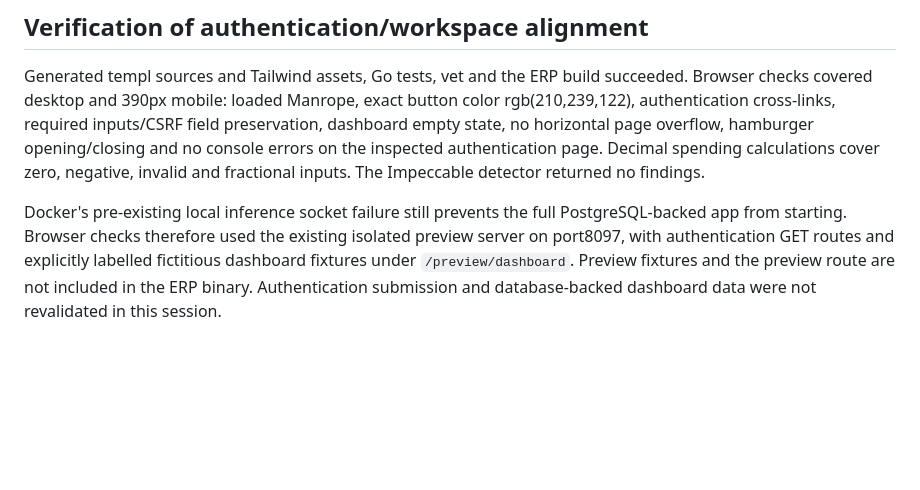
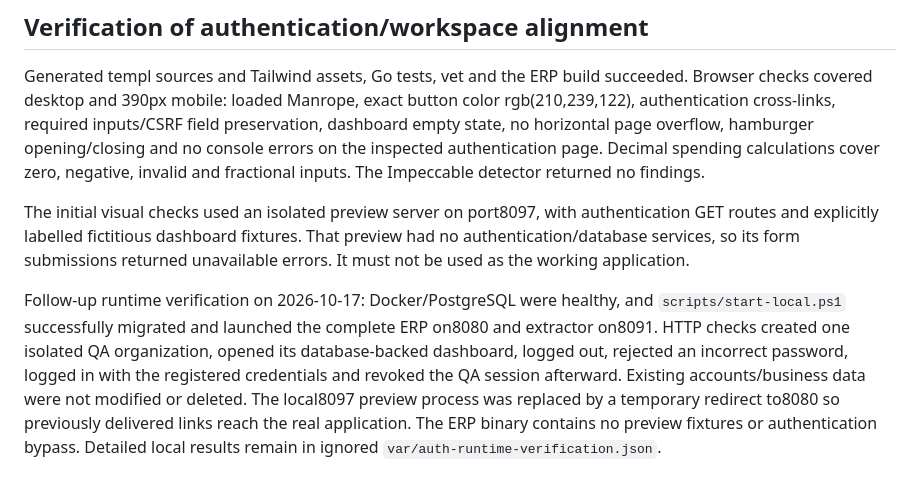
Before and after one commit to joeylukoji/PanlyackErp, a Markdown page: DESIGN.md, the part around the change. GitHub-like rendering; blank space fills up the shorter version.

```diff
--- a/DESIGN.md
+++ b/DESIGN.md
@@ -24,4 +24,6 @@ The public `/` route uses Persuade mode, separate from the workspace. Its compos
 
 Generated templ sources and Tailwind assets, Go tests, vet and the ERP build succeeded. Browser checks covered desktop and 390px mobile: loaded Manrope, exact button color rgb(210,239,122), authentication cross-links, required inputs/CSRF field preservation, dashboard empty state, no horizontal page overflow, hamburger opening/closing and no console errors on the inspected authentication page. Decimal spending calculations cover zero, negative, invalid and fractional inputs. The Impeccable detector returned no findings.
 
-Docker's pre-existing local inference socket failure still prevents the full PostgreSQL-backed app from starting. Browser checks therefore used the existing isolated preview server on port8097, with authentication GET routes and explicitly labelled fictitious dashboard fixtures under `/preview/dashboard`. Preview fixtures and the preview route are not included in the ERP binary. Authentication submission and database-backed dashboard data were not revalidated in this session.
+The initial visual checks used an isolated preview server on port8097, with authentication GET routes and explicitly labelled fictitious dashboard fixtures. That preview had no authentication/database services, so its form submissions returned unavailable errors. It must not be used as the working application.
+
+Follow-up runtime verification on 2026-10-17: Docker/PostgreSQL were healthy, and `scripts/start-local.ps1` successfully migrated and launched the complete ERP on8080 and extractor on8091. HTTP checks created one isolated QA organization, opened its database-backed dashboard, logged out, rejected an incorrect password, logged in with the registered credentials and revoked the QA session afterward. Existing accounts/business data were not modified or deleted. The local8097 preview process was replaced by a temporary redirect to8080 so previously delivered links reach the real application. The ERP binary contains no preview fixtures or authentication bypass. Detailed local results remain in ignored `var/auth-runtime-verification.json`.
```
Also changed, not shown: README.md (+2 -0 lines).
